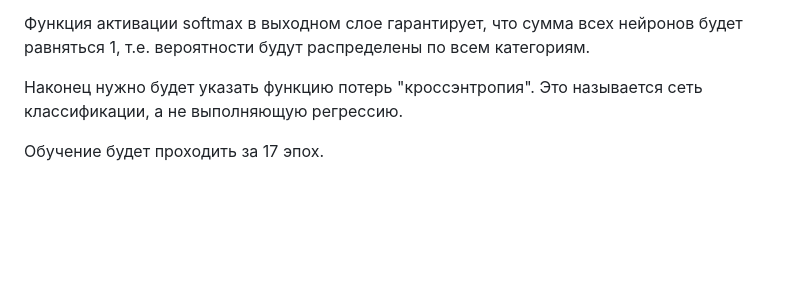
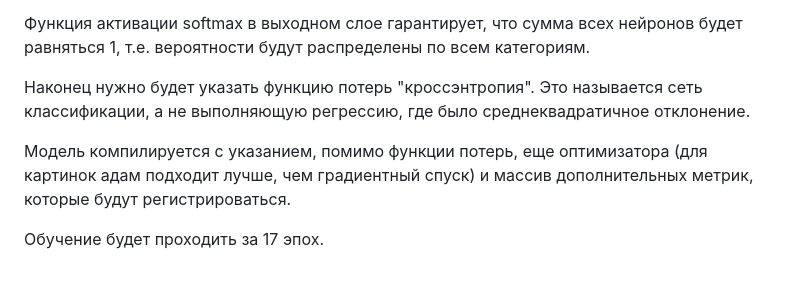
Before and after one commit to az09/TensorFlowLearn, a Markdown page: README.md, the part around the change. Drawn GitHub-style; blank space fills up the shorter version.

Commit message:
Дополнил описание компиляции модели

```diff
--- a/README.md
+++ b/README.md
@@ -44,6 +44,8 @@ tf.util.shuffleCombo(INPUTS, OUTPUTS);
 Функция активации softmax в выходном слое гарантирует, что сумма всех нейронов будет равняться 1, т.е. вероятности будут распределены по всем категориям.
 
 Наконец нужно будет указать функцию потерь "кроссэнтропия".
-Это называется сеть классификации, а не выполняющую регрессию.
+Это называется сеть классификации, а не выполняющую регрессию, где было среднеквадратичное отклонение.
+
+Модель компилируется с указанием, помимо функции потерь, еще оптимизатора (для картинок адам подходит лучше, чем градиентный спуск) и массив дополнительных метрик, которые будут регистрироваться.
 
 Обучение будет проходить за 17 эпох.
```
